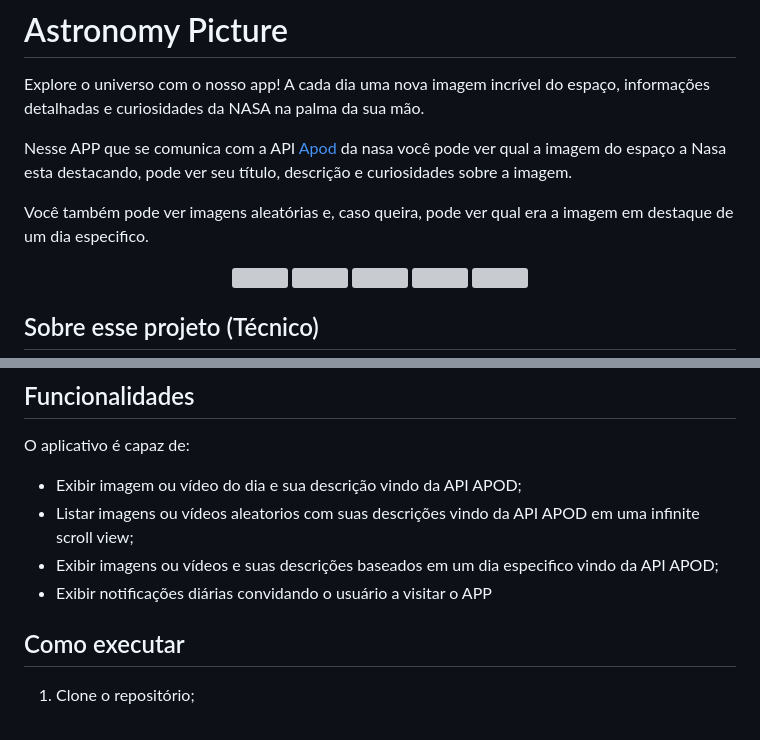
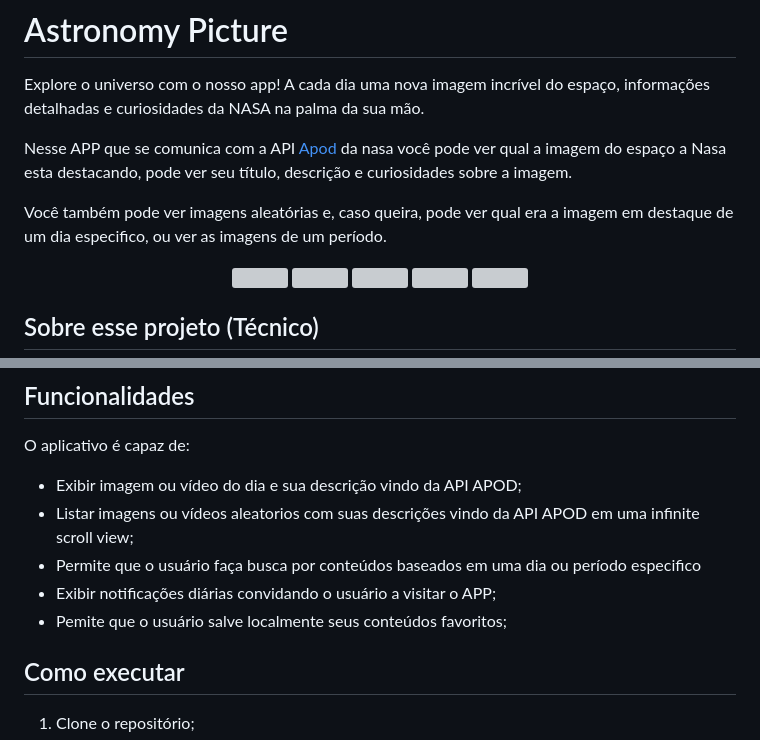
Before and after one commit to Althierfson/astronomy_picture, a Markdown page: README.md, 2 parts joined by grey strips. Drawn GitHub-style; grey boxes are pictures that could not be loaded.

```diff
--- a/README.md
+++ b/README.md
@@ -4,7 +4,7 @@ Explore o universo com o nosso app! A cada dia uma nova imagem incrível do espa
 
 Nesse APP que se comunica com a API [Apod](https://api.nasa.gov/) da nasa você pode ver qual a imagem do espaço a Nasa esta destacando, pode ver seu título, descrição e curiosidades sobre a imagem.
 
-Você também pode ver imagens aleatórias e, caso queira, pode ver qual era a imagem em destaque de um dia especifico.
+Você também pode ver imagens aleatórias e, caso queira, pode ver qual era a imagem em destaque de um dia especifico, ou ver as imagens de um período.
 
 <div align="center">
   <img src="https://user-images.githubusercontent.com/42945474/236709001-4cecff40-ad36-4557-bd11-78305429daad.jpg", width="250px"/>
@@ -32,8 +32,9 @@ O aplicativo é capaz de:
 
 - Exibir imagem ou vídeo do dia e sua descrição vindo da API APOD;
 - Listar imagens ou vídeos aleatorios com suas descrições vindo da API APOD em uma infinite scroll view;
-- Exibir imagens ou vídeos e suas descrições baseados em um dia especifico vindo da API APOD;
-- Exibir notificações diárias convidando o usuário a visitar o APP
+- Permite que o usuário faça busca por conteúdos baseados em uma dia ou período especifico
+- Exibir notificações diárias convidando o usuário a visitar o APP;
+- Pemite que o usuário salve localmente seus conteúdos favoritos;
 
 ## Como executar
 1. Clone o repositório;
```
